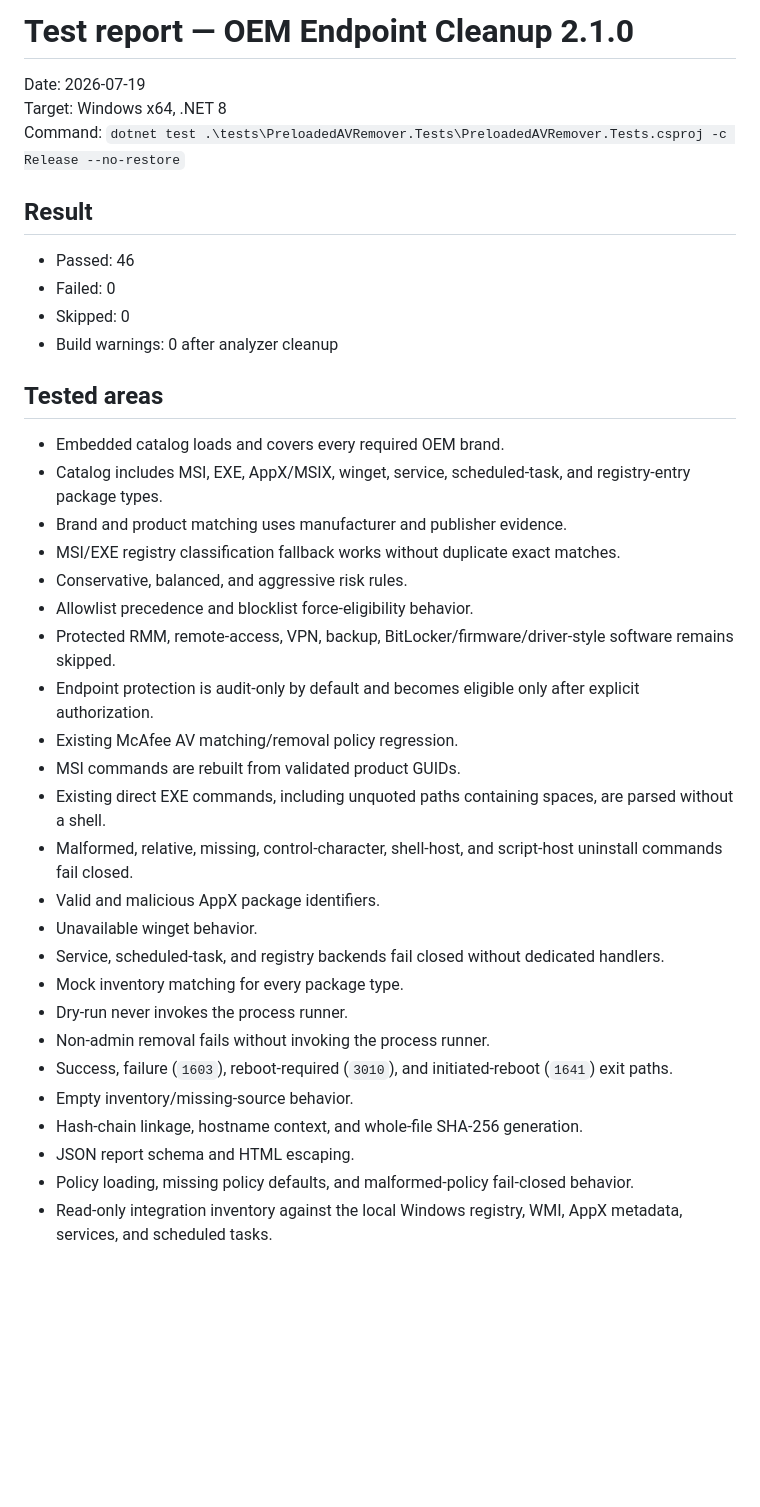
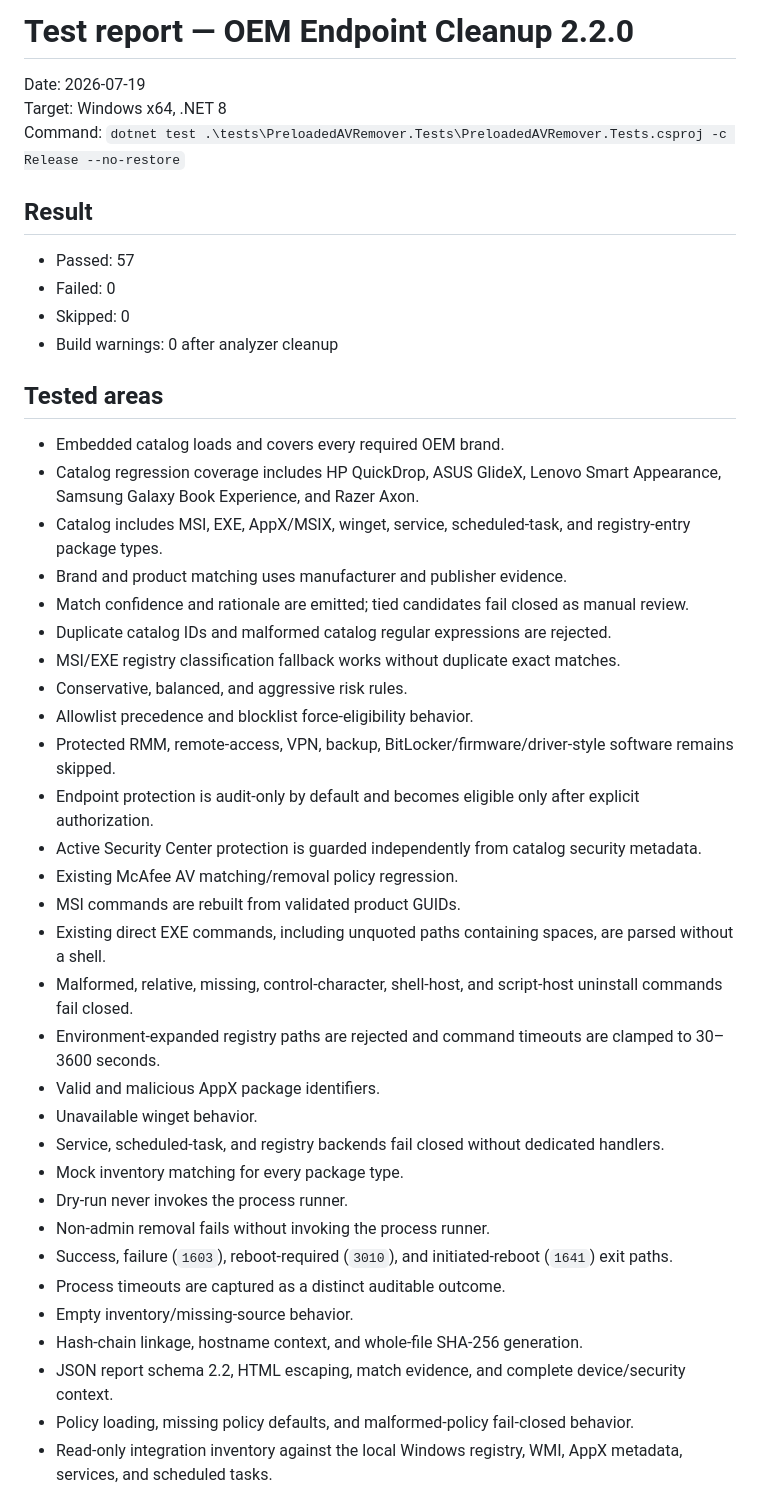
Before and after one commit to ithealthtech/PreloadedAVRemover, a Markdown page: TEST_REPORT.md, the part around the change. Rendered like a GitHub page; blank space fills up the shorter version.

```diff
--- a/TEST_REPORT.md
+++ b/TEST_REPORT.md
@@ -1,4 +1,4 @@
-# Test report — OEM Endpoint Cleanup 2.1.0
+# Test report — OEM Endpoint Cleanup 2.2.0
 
 Date: 2026-07-19
 Target: Windows x64, .NET 8
@@ -6,7 +6,7 @@ Command: `dotnet test .\tests\PreloadedAVRemover.Tests\PreloadedAVRemover.Tests.
 
 ## Result
 
-- Passed: 46
+- Passed: 57
 - Failed: 0
 - Skipped: 0
 - Build warnings: 0 after analyzer cleanup
@@ -14,17 +14,22 @@ Command: `dotnet test .\tests\PreloadedAVRemover.Tests\PreloadedAVRemover.Tests.
 ## Tested areas
 
 - Embedded catalog loads and covers every required OEM brand.
+- Catalog regression coverage includes HP QuickDrop, ASUS GlideX, Lenovo Smart Appearance, Samsung Galaxy Book Experience, and Razer Axon.
 - Catalog includes MSI, EXE, AppX/MSIX, winget, service, scheduled-task, and registry-entry package types.
 - Brand and product matching uses manufacturer and publisher evidence.
+- Match confidence and rationale are emitted; tied candidates fail closed as manual review.
+- Duplicate catalog IDs and malformed catalog regular expressions are rejected.
 - MSI/EXE registry classification fallback works without duplicate exact matches.
 - Conservative, balanced, and aggressive risk rules.
 - Allowlist precedence and blocklist force-eligibility behavior.
 - Protected RMM, remote-access, VPN, backup, BitLocker/firmware/driver-style software remains skipped.
 - Endpoint protection is audit-only by default and becomes eligible only after explicit authorization.
+- Active Security Center protection is guarded independently from catalog security metadata.
 - Existing McAfee AV matching/removal policy regression.
 - MSI commands are rebuilt from validated product GUIDs.
 - Existing direct EXE commands, including unquoted paths containing spaces, are parsed without a shell.
 - Malformed, relative, missing, control-character, shell-host, and script-host uninstall commands fail closed.
+- Environment-expanded registry paths are rejected and command timeouts are clamped to 30–3600 seconds.
 - Valid and malicious AppX package identifiers.
 - Unavailable winget behavior.
 - Service, scheduled-task, and registry backends fail closed without dedicated handlers.
@@ -32,9 +37,10 @@ Command: `dotnet test .\tests\PreloadedAVRemover.Tests\PreloadedAVRemover.Tests.
 - Dry-run never invokes the process runner.
 - Non-admin removal fails without invoking the process runner.
 - Success, failure (`1603`), reboot-required (`3010`), and initiated-reboot (`1641`) exit paths.
+- Process timeouts are captured as a distinct auditable outcome.
 - Empty inventory/missing-source behavior.
 - Hash-chain linkage, hostname context, and whole-file SHA-256 generation.
-- JSON report schema and HTML escaping.
+- JSON report schema 2.2, HTML escaping, match evidence, and complete device/security context.
 - Policy loading, missing policy defaults, and malformed-policy fail-closed behavior.
 - Read-only integration inventory against the local Windows registry, WMI, AppX metadata, services, and scheduled tasks.
 
```
Also changed, not shown: ARCHITECTURE.md (+4 -2 lines), README.md (+22 -3 lines), docs/images/oem-endpoint-cleanup.png (added), 16 other files.
